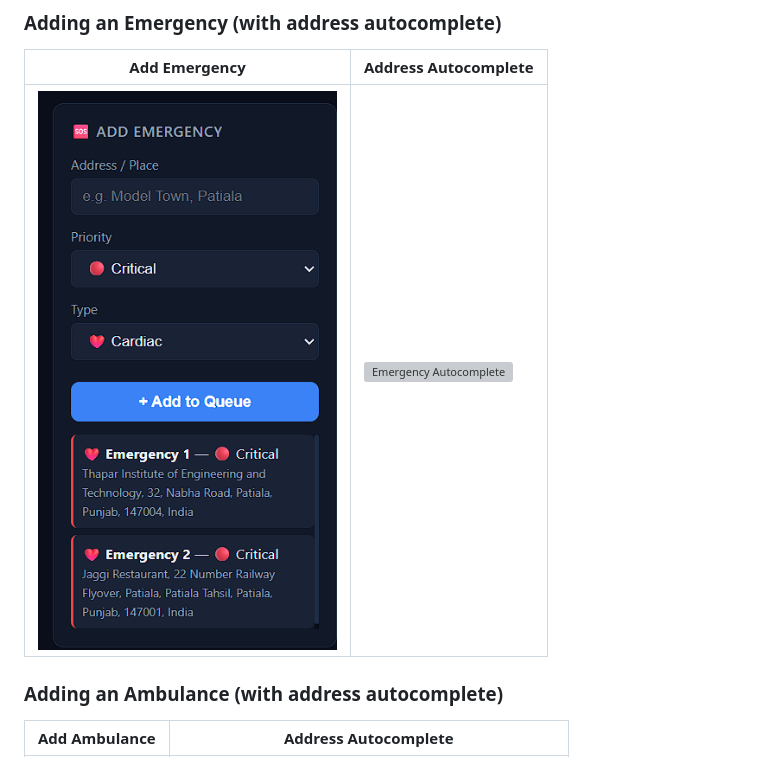
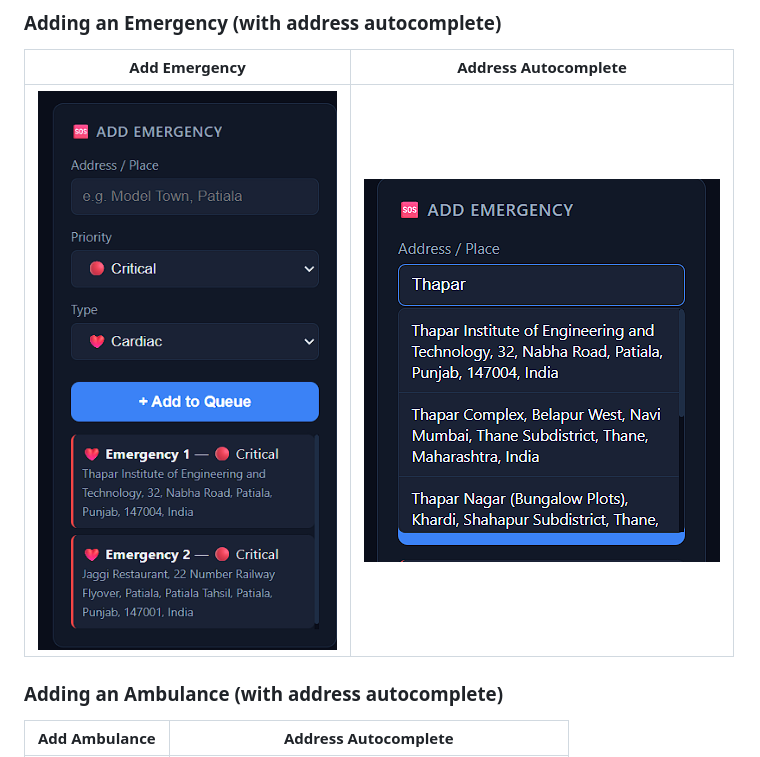
Before and after one commit to sukhijashivam/Ambulance-Dispatch-Optimizer, a Markdown page: README.md, the part around the change. GitHub-like rendering; grey boxes are pictures that could not be loaded.

```diff
--- a/README.md
+++ b/README.md
@@ -43,7 +43,7 @@ This project solves that as an **assignment problem**: given a fleet of ambulanc
 ### Adding an Emergency (with address autocomplete)
 | Add Emergency | Address Autocomplete |
 |---|---|
-| ![Add Emergency](screenshots/add-emergency.png) | ![Emergency Autocomplete](screenshots/emergency-autocomplete.png) |
+| ![Add Emergency](screenshots/add-emergency.png) | ![Emergency Autocomplete](emergency-autocomplete.png) |
 
 ### Adding an Ambulance (with address autocomplete)
 | Add Ambulance | Address Autocomplete |
```
